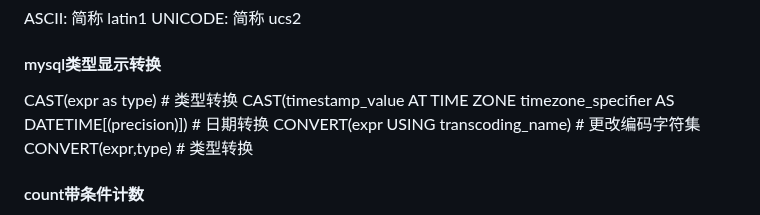
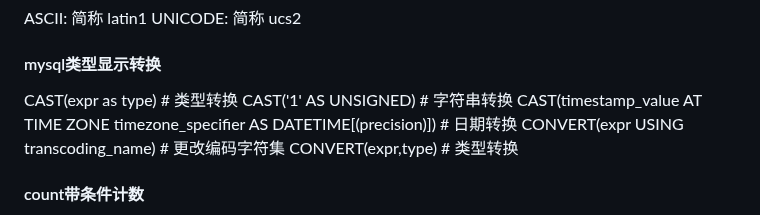
Before and after one commit to YZSH-HSZY/original-blog, a Markdown page: sql/mysql_help.md, the part around the change. GitHub-like rendering.

```diff
--- a/sql/mysql_help.md
+++ b/sql/mysql_help.md
@@ -37,6 +37,7 @@ UNICODE: 简称 ucs2
 
 #### mysql类型显示转换
 CAST(expr as type) # 类型转换
+CAST('1' AS UNSIGNED) # 字符串转换
 CAST(timestamp_value AT TIME ZONE timezone_specifier AS DATETIME[(precision)])  # 日期转换
 CONVERT(expr USING transcoding_name) # 更改编码字符集
 CONVERT(expr,type) # 类型转换
```
Also changed, not shown: python/tkinter_help.md (+17 -4 lines).
